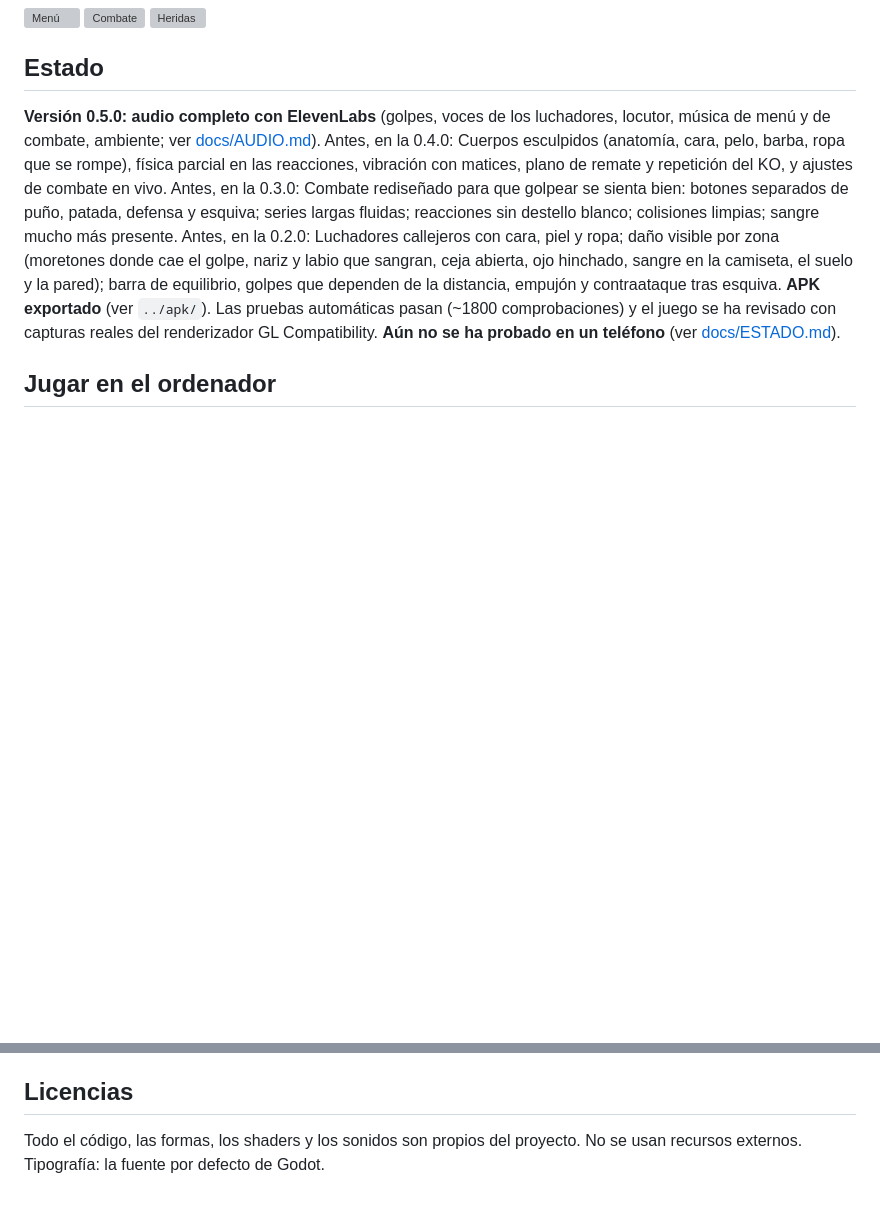
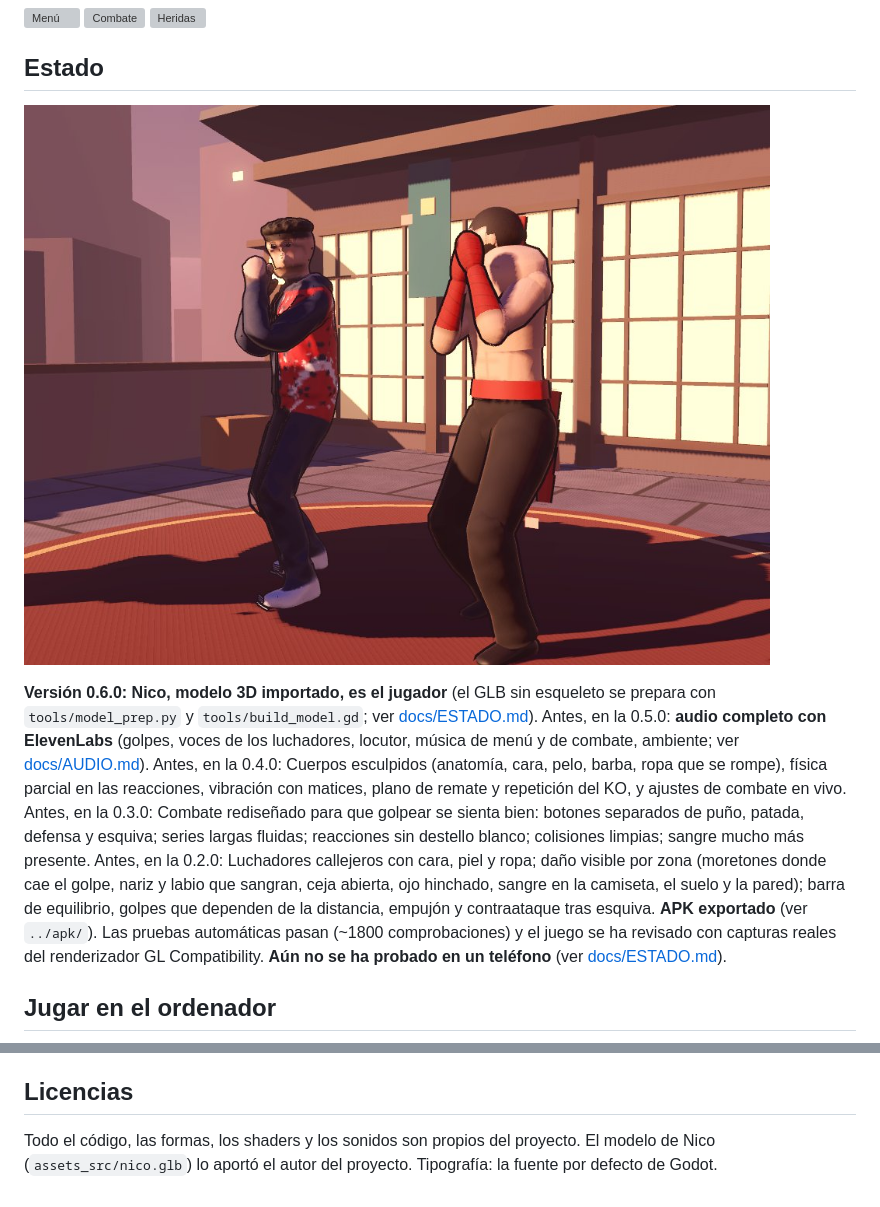
Before and after one commit to nicolas-19x/JUEGO-AMORION, a Markdown page: combate/README.md, 2 parts joined by grey strips. Rendered like a GitHub page; pictures changed too: combate/docs/capturas/nico.jpg (added); blank space fills up the shorter version; grey boxes are pictures that could not be loaded.

```diff
--- a/combate/README.md
+++ b/combate/README.md
@@ -10,7 +10,11 @@ está puesto en que cada golpe se sienta bien.
 
 ## Estado
 
-**Versión 0.5.0: audio completo con ElevenLabs** (golpes, voces de los luchadores,
+![Nico](docs/capturas/nico.jpg)
+
+**Versión 0.6.0: Nico, modelo 3D importado, es el jugador** (el GLB sin esqueleto se
+prepara con `tools/model_prep.py` y `tools/build_model.gd`; ver [docs/ESTADO.md](docs/ESTADO.md)).
+Antes, en la 0.5.0: **audio completo con ElevenLabs** (golpes, voces de los luchadores,
 locutor, música de menú y de combate, ambiente; ver [docs/AUDIO.md](docs/AUDIO.md)).
 Antes, en la 0.4.0: Cuerpos esculpidos (anatomía, cara, pelo, barba, ropa que
 se rompe), física parcial en las reacciones, vibración con matices, plano de
@@ -86,4 +90,4 @@ Efectos, voces y música generados con ElevenLabs (`assets/audio/eleven`, proces
 ## Licencias
 
 Todo el código, las formas, los shaders y los sonidos son propios del proyecto.
-No se usan recursos externos. Tipografía: la fuente por defecto de Godot.
+El modelo de Nico (`assets_src/nico.glb`) lo aportó el autor del proyecto. Tipografía: la fuente por defecto de Godot.
```
Also changed, not shown: combate/docs/ESTADO.md (+30 -2 lines), combate/docs/capturas/nico_patada.jpg (added), 12 other files.
